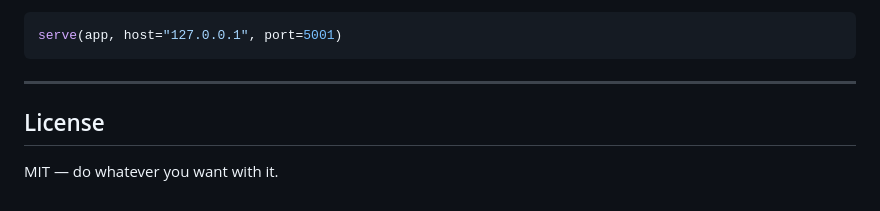
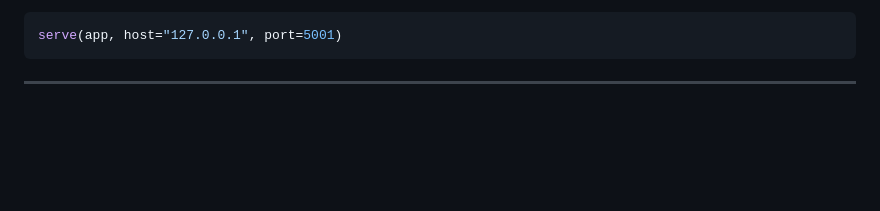
Before and after one commit to chaotics-labs/Slice, a Markdown page: readme.md, the part around the change. Drawn GitHub-style; blank space fills up the shorter version.

Commit message:
Remove License section from README
Removed the License section from the README.

````diff
--- a/readme.md
+++ b/readme.md
@@ -250,7 +250,3 @@ serve(app, host="127.0.0.1", port=5001)
 ```
 
 ---
-
-## License
-
-MIT — do whatever you want with it.
````
